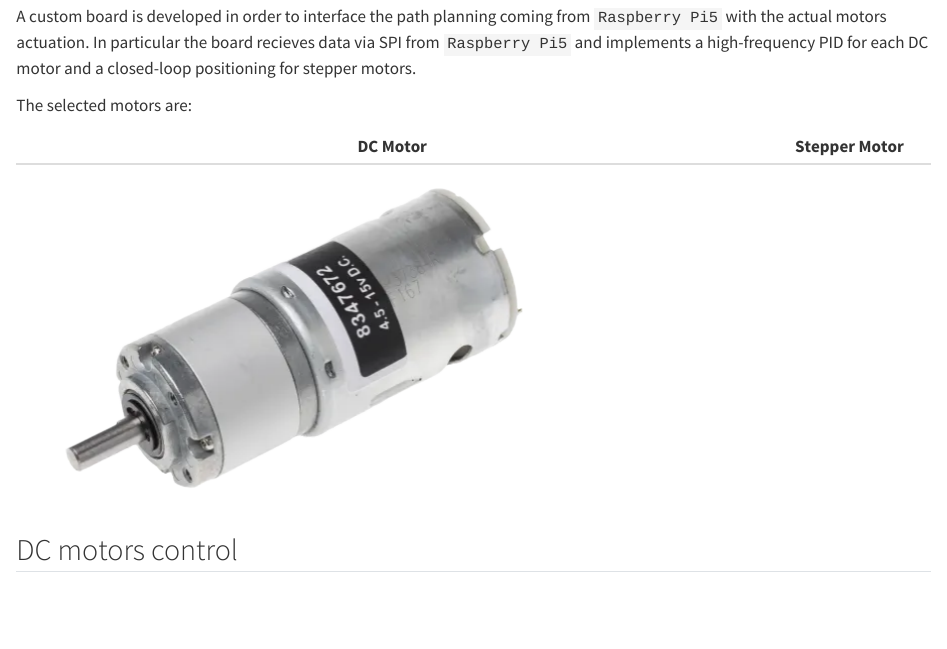
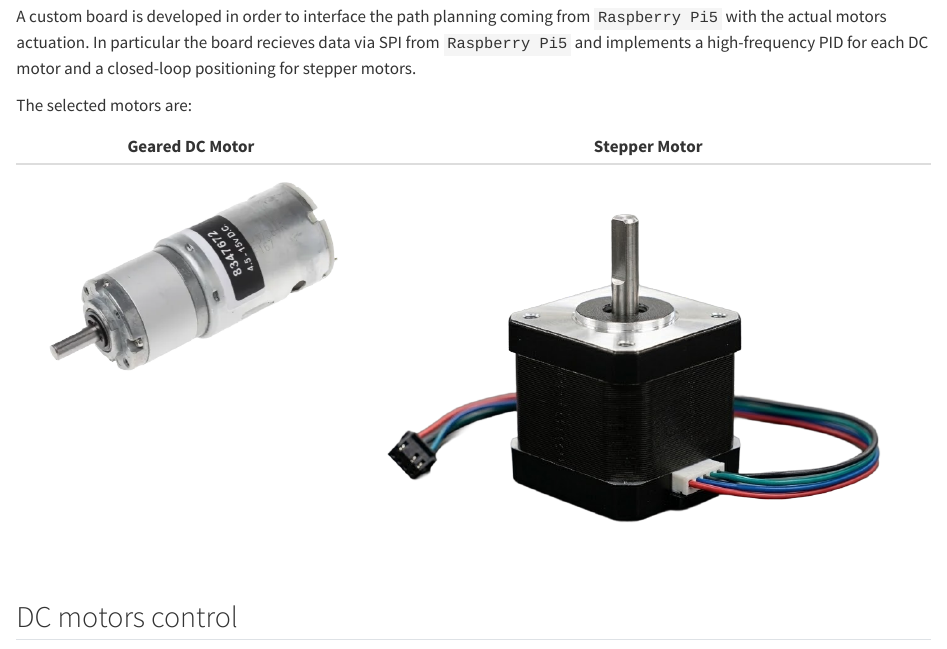
Before and after one commit to DEDALUS-5x/dedalus-docs, a Quarto document (boards.qmd): the page in a window 1100 px wide, from 720 px down. Rendered offline with R 4.5, knitr and Pandoc in place of Quarto, with nearby package versions.

Commit message:
fix: stepper motor pic

```diff
--- a/boards.qmd
+++ b/boards.qmd
@@ -6,9 +6,9 @@ A custom board is developed in order to interface the path planning coming from
 
 The selected motors are:
 
-| DC Motor | Stepper Motor |
+| Geared DC Motor | Stepper Motor |
 |---|---|
-|![](images/DC.png) | |
+|![](images/DC.png) | ![](images/step.png) |
 
 ## DC motors control
 In order to perform properly the PIDs, the board senses from:
```
Also changed, not shown: images/step.png (added).
